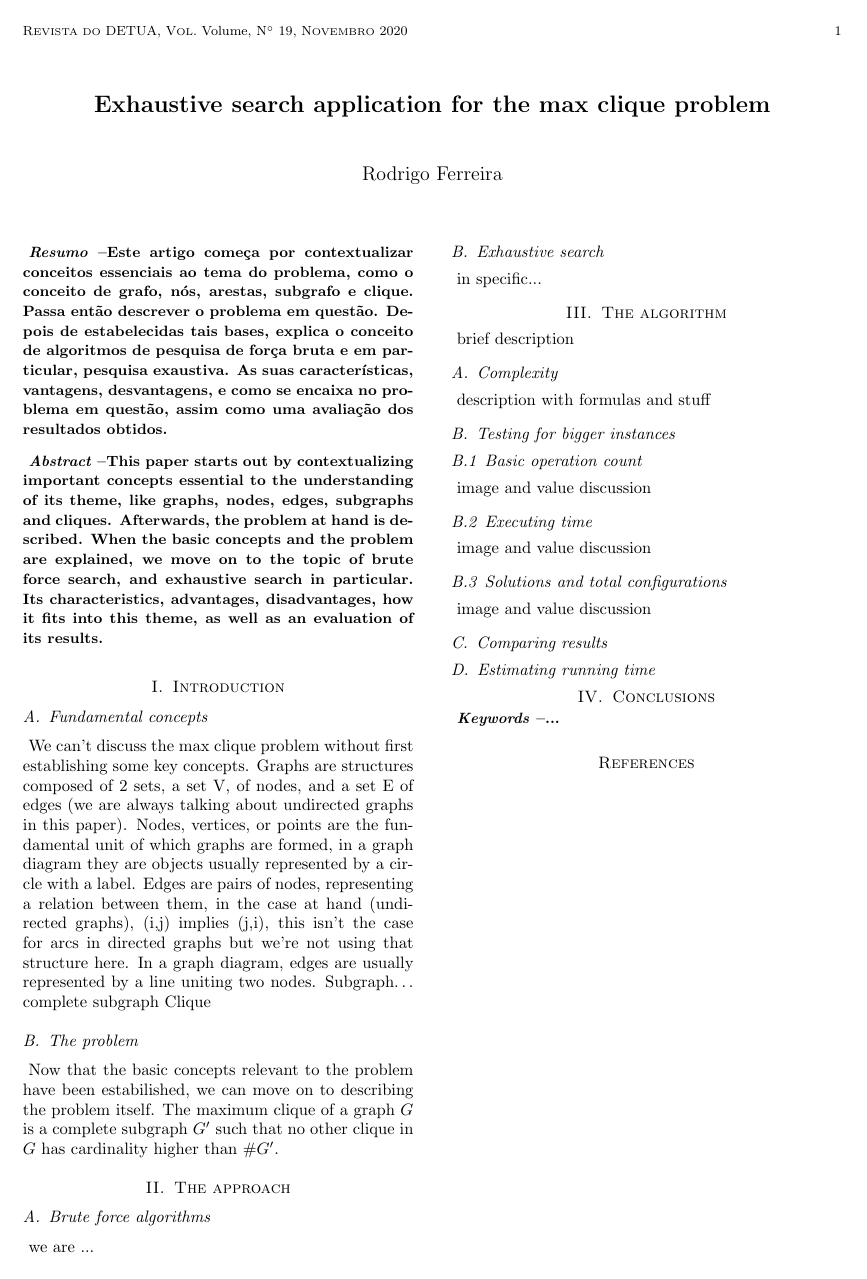
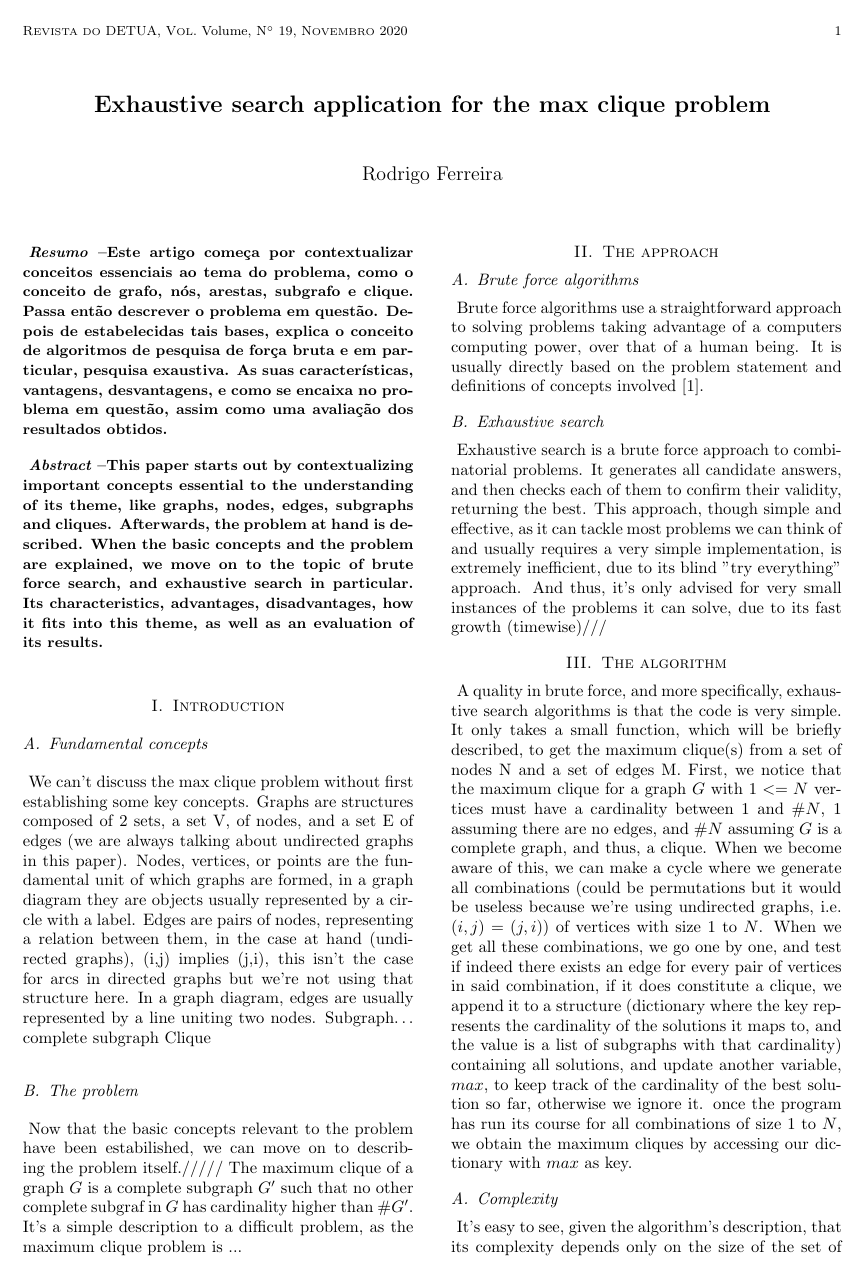
Before and after one commit to rodrigosemicolon/advancedalgorithms, a LaTeX document (trabalho_1/report/report.tex): the whole page before the commit and page 1 of 2 after it. Compiled offline with pdfLaTeX.

Commit message:
better report

```diff
--- a/trabalho_1/report/report.tex
+++ b/trabalho_1/report/report.tex
@@ -1,7 +1,9 @@
 %
 % General structure for the revdetua class:
 %
+
 \documentclass[...]{revdetua}
+\usepackage{graphicx}
 %
 % Valid options are:
 %
@@ -54,25 +56,38 @@ Subgraph…
 complete subgraph
 Clique
 \subsection{The problem}
-Now that the basic concepts relevant to the problem have been estabilished, we can move on to describing the problem itself.
-The maximum clique of a graph $G$ is a complete subgraph $G'$ such that no other clique in
+Now that the basic concepts relevant to the problem have been estabilished, we can move on to describing the problem itself./////
+The maximum clique of a graph $G$ is a complete subgraph $G'$ such that no other complete subgraf in
 $G$ has cardinality higher than $\#G'$.
+It's a simple description to a difficult problem, as the maximum clique problem is ...
 \section{The approach}
 \subsection{Brute force algorithms}
-we are ...
+Brute force algorithms use a straightforward approach to solving problems taking advantage of a computers computing power, over that of a human being.
+It is usually directly based on the problem statement and definitions of concepts involved [1].
 \subsection{Exhaustive search}
-in specific...
+Exhaustive search is a brute force approach to combinatorial problems.
+It generates all candidate answers, and then checks each of them to confirm their validity, returning the best.
+This approach, though simple and effective, as it can tackle most problems we can think of and usually requires a very simple implementation, is extremely inefficient, due to its blind "try everything" approach. And thus, it's only advised for very small instances of the problems it can solve, due to its fast growth (timewise)///
 
 \section{The algorithm}
-brief description
+A quality in brute force, and more specifically, exhaustive search algorithms is that the code is very simple.
+It only takes a small function, which will be briefly described, to get the maximum clique(s) from a set of nodes N and a set of edges M.
+First, we notice that the maximum clique for a graph $G$ with $1<=N$ vertices must have a cardinality between $1$ and $\#N$, $1$ assuming there are no edges, and $\#N$ assuming $G$ is a complete graph, and thus, a clique.
+When we become aware of this, we can make a cycle where we generate all combinations (could be permutations but it would be useless because we're using undirected graphs, i.e. $(i,j)=(j,i)$) of vertices with size $1$ to $N$.
+When we get all these combinations, we go one by one, and test if indeed there exists an edge for every pair of vertices in said combination, if it does constitute a clique, we append it to a structure (dictionary where the key represents the cardinality of the solutions it maps to, and the value is a list of subgraphs with that cardinality) containing all solutions, and update another variable, $max$, to keep track of the cardinality of the best solution so far, otherwise we ignore it.
+once the program has run its course for all combinations of size $1$ to $N$, we obtain the maximum cliques by accessing our dictionary with $max$ as key.
+
 \subsection{Complexity}
-description with formulas and stuff
+It's easy to see, given the algorithm's description, that its complexity depends only on the size of the set of vertices. ///worst best and average all the same...
+$$\sum_{i=1}^{n}{{n}\choose{i}}{{i}\choose{2}}=2^{(n-3)}(n-1)n$$
 \subsection{Testing for bigger instances}
 \subsubsection{Basic operation count}
-image and value discussion
+As we are working with an algorithm with complexity ///(insert complexity), we expect the amount of basic operations executed (an instruction in the innermost loop) to increase exponentially///check as $N$ increases.
+\includegraphics[scale=0.5]{basic_ops.png}
 \subsubsection{Executing time}
-image and value discussion
+As a consequence of the number of operations increasing by such a factor as $N$ grows, the executing time will increase very fast as well.
+\includegraphics[scale=0.5]{exe_time.png}
 \subsubsection{Solutions and total configurations}
-image and value discussion
+On our formula it's clear the sheer amount of configurations generated for each $N$...
+\includegraphics[scale=0.5]{solconfig.png}
 \subsection{Comparing results}
-\subsection{Estimating running time}
@@ -81,7 +100,4 @@ image and value discussion
-\begin{keywords}% Note: in English (optional)
-  ...
-\end{keywords}
-
+This example was effective at showing the pros and cons of exhaustive search algorithms, we managed to make a very simple program, that works very well for smaller instances of our problem, but scales very poorly, leaving us to wait for an answer, which might take an unimaginable amount of time and huge computational resources to achieve.
 
 \bibliography{...} % use a field named url or \url{} for URLs
 % Note: the \bibliographystyle is set automatically
```
Also changed, not shown: trabalho_1/report/basic_ops.png (added), trabalho_1/report/exe_time.png (added), trabalho_1/report/report.pdf, trabalho_1/report/solconfig.png (added), trabalho_1/report/report.tex (6 more changed lines), 4 other files.
